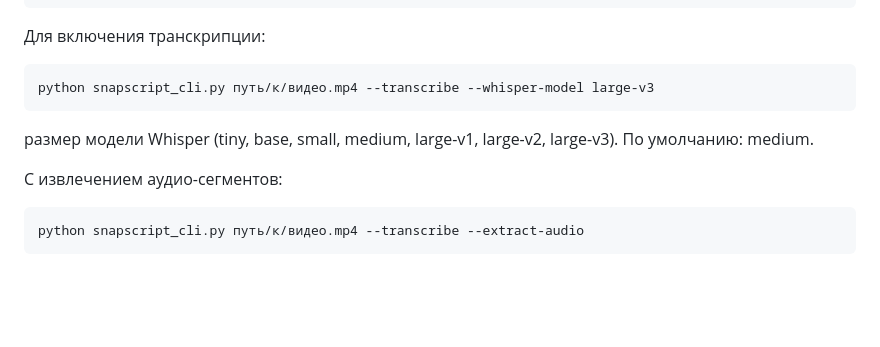
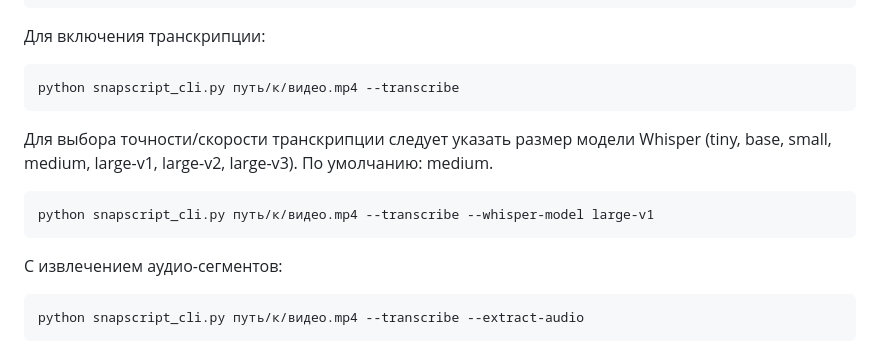
Before and after one commit to vlntnbb/SnapScript, a Markdown page: README.md, the part around the change. Drawn GitHub-style; blank space fills up the shorter version.

````diff
--- a/README.md
+++ b/README.md
@@ -54,9 +54,14 @@ python snapscript_cli.py путь/к/видео.mp4 --threshold 15 --stabilizati
 Для включения транскрипции:
 
 ```bash
-python snapscript_cli.py путь/к/видео.mp4 --transcribe --whisper-model large-v3
+python snapscript_cli.py путь/к/видео.mp4 --transcribe
 ```
-размер модели Whisper (tiny, base, small, medium, large-v1, large-v2, large-v3). По умолчанию: medium.
+
+Для выбора точности/скорости транскрипции следует указать размер модели Whisper (tiny, base, small, medium, large-v1, large-v2, large-v3). По умолчанию: medium.
+
+```bash
+python snapscript_cli.py путь/к/видео.mp4 --transcribe --whisper-model large-v1
+```
 
 С извлечением аудио-сегментов:
 
````
